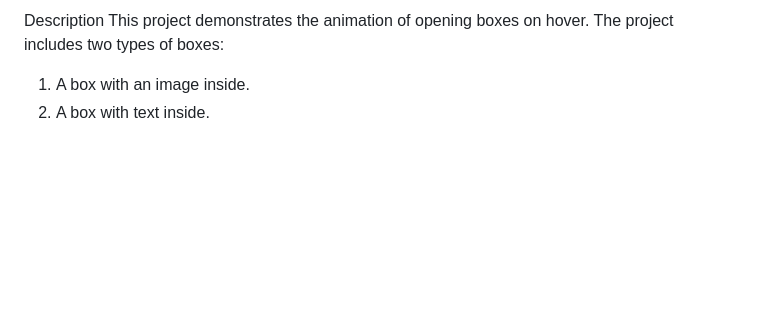
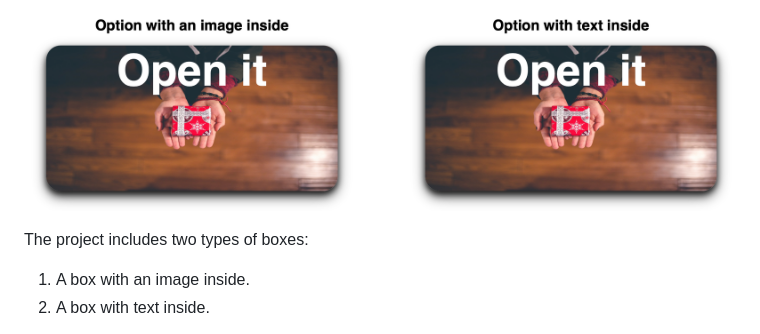
Before and after one commit to Syvyj/3d-css-reveal-on-hover-, a Markdown page: readme.md, the part around the change printed below. Drawn GitHub-style; pictures changed too: images/Sample.png (added); blank space fills up the shorter version.

```diff
--- a/readme.md
+++ b/readme.md
@@ -1,5 +1,6 @@
-Description
-This project demonstrates the animation of opening boxes on hover. The project includes two types of boxes:
+![Sample](./images/Sample.png)
+
+The project includes two types of boxes:
 
 1. A box with an image inside.
 2. A box with text inside.
```
Also changed, not shown: other parts of readme.md (+1 -1 lines).
